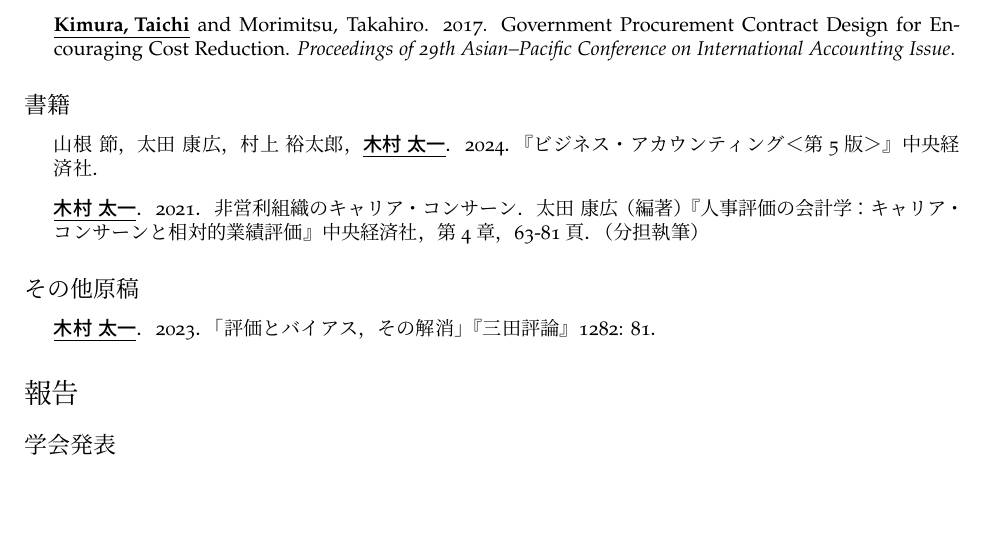
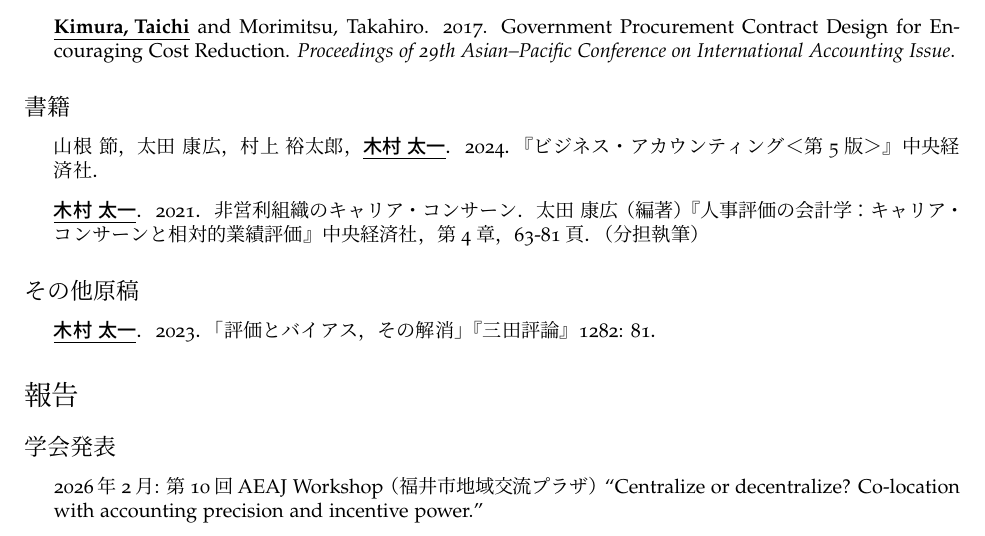
Before and after one commit to ticmrk/CV-jp, a LaTeX CV (cv-Kimura.tex): part of page 2 of 5, cut so that both start at the same text, the shorter picture padded with empty space. The pictures show the PDF file cv-Kimura.pdf that the author committed with the source.

Commit message:
20260126

```diff
--- a/cv-Kimura.tex
+++ b/cv-Kimura.tex
@@ -200,6 +200,8 @@
 \subsection*{学会発表}
 
 \begin{itemize}
+    \item 2026年2月: 第10回AEAJ Workshop（福井市地域交流プラザ）``Centralize or decentralize? Co-location with accounting precision and incentive power.''
+
     \item 2025年12月: 日本経済会計学会第6回秋季大会（中央大学） ``Designing calibration committees: Size, standards, and rater bias.''
 
     \item 2025年5月: 47th Annual Congress of European Accounting Association (Rome, Italy) ``The Role of Loss Aversion in Multi-Rater Subjective Performance Evaluations.''
```
Also changed, not shown: cv-Kimura.pdf, 5 other files.
